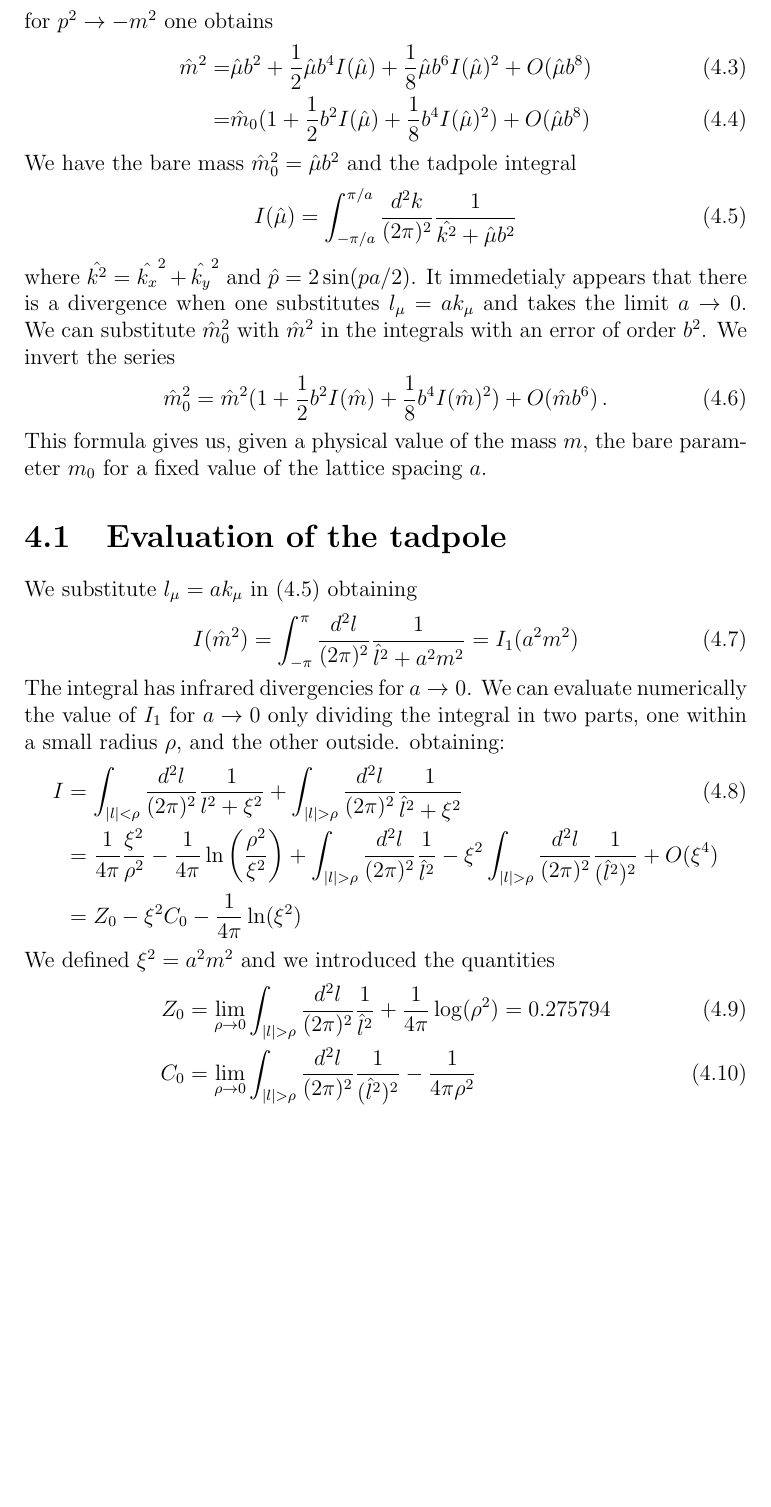
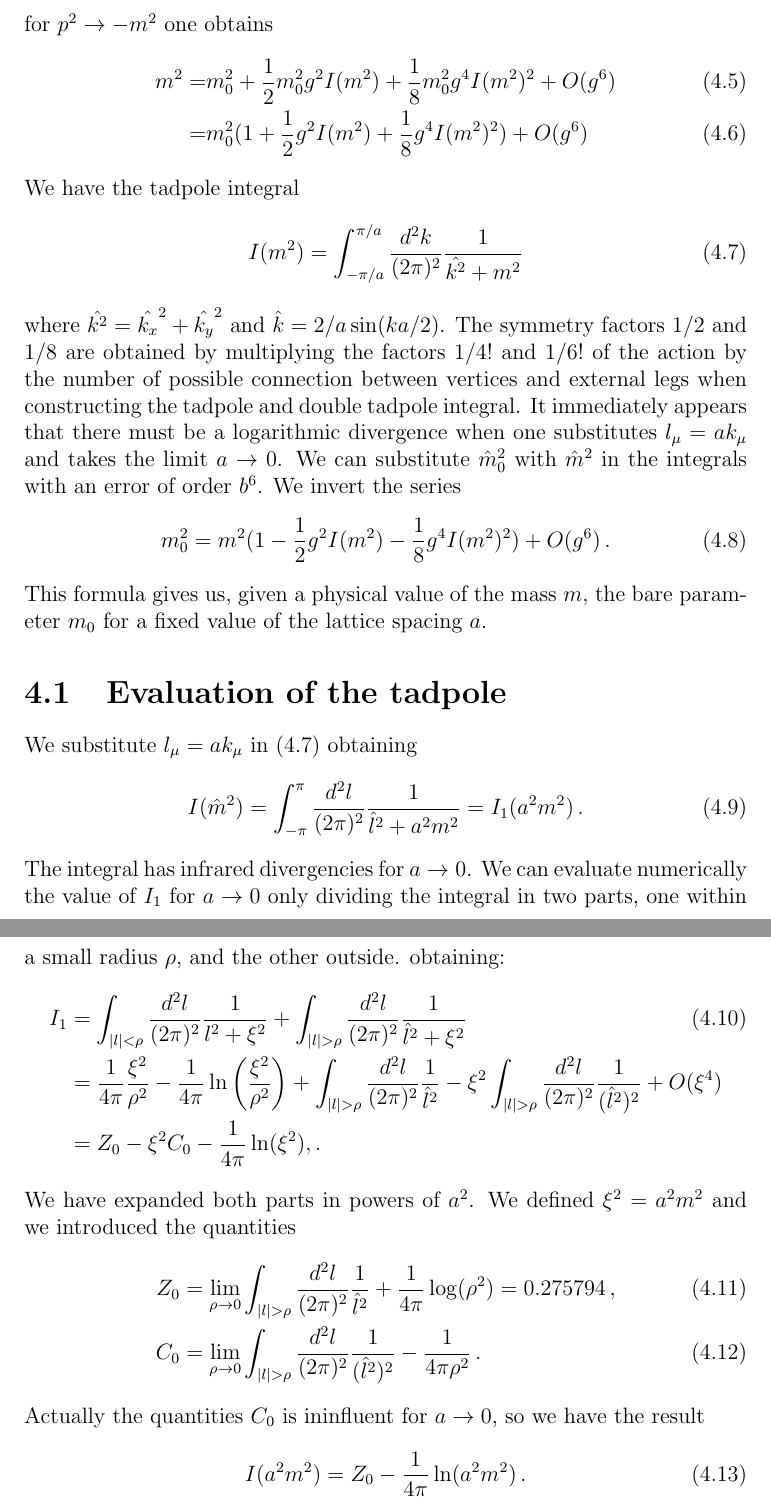
Before and after one commit to vinci128/sinh-gordon-latex, a LaTeX document (shgordon.tex): part of page 7 of 7 before the commit and two parts of pages 7 and 8 of 8 after it, the two joined at a grey line, cut so that both start at the same text, the shorter picture padded with empty space. Compiled offline with pdfLaTeX.

Commit message:
corrected factors

```diff
--- a/shgordon.tex
+++ b/shgordon.tex
@@ -68,31 +71,33 @@ The theory has an infinite number of interaction terms \begin{align}
   D(p^2) = \dfrac{1}{\hat{p^2}+ m^2} +O(\hat{p^2} +m^2)
 \end{equation}  for $p^2 \to -m^2$ one obtains \begin{align}
- \hat m^2=&  \hat \mu b^2 +\dfrac{1}{2}  \hat \mu b^4 I(\hat \mu)+ \dfrac{1}{8} \hat \mu b^6 I(\hat \mu)^2 + O(\hat \mu b^8) \\
- = & \hat m_0 (1 + \frac{1}{2}b^2 I( \hat \mu) + \frac{1}{8} b^4 I(\hat \mu)^2 ) + O(\hat \mu b^8 )
- \end{align} We have the bare mass $\hat m_0^2 =  \hat \mu b^2 $ and the tadpole integral \begin{equation}
+  m^2=&   m_0^2  +\dfrac{1}{2}   m_0^2 g^2 I( m^2)+ \dfrac{1}{8}  m_0^2 g^4 I( m^2)^2 + O(g^6) \\
+ = &  m_0^2 (1 + \frac{1}{2}g^2 I( m^2) + \frac{1}{8} g^4 I( m^2)^2 ) + O(g^6 )
+ \end{align} We have  the tadpole integral \begin{equation}
  \label{eq:tadpole}
- I(\hat \mu) = \int_{-\pi/a}^{\pi/a} \dfrac{d^2k}{(2 \pi)^2} \dfrac{1}{\hat{k^2} + \hat \mu b^2
+ I(m^2) = \int_{-\pi/a}^{\pi/a} \dfrac{d^2k}{(2 \pi)^2} \dfrac{1}{\hat{k^2} + m^2
   }
- \end{equation} where $\hat{k^2} = \hat{k_x}^2 + \hat{k_y}^2$ and $\hat p = 2 \sin (pa/2)$.
- It immedetialy appears that there is a divergence when one substitutes $l_\mu = a k_\mu$ and takes the limit $a\to 0$.
- We can substitute $\hat m_0^2$ with $\hat m^2$ in the integrals with an error of order $b^2$. We invert the series \begin{equation}
- \hat m_0^2 = \hat m^2(1 + \frac{1}{2}b^2 I( \hat m) + \frac{1}{8} b^4 I(\hat m)^2 ) + O(\hat m b^6 ) \,.
+ \end{equation} where $\hat{k^2} = \hat{k_x}^2 + \hat{k_y}^2$ and $\hat k = 2/a \sin (ka/2)$. The symmetry factors $1/2$ and $1/8$ are obtained by multiplying the factors $1/4!$ and $1/6!$ of the action by the number of possible connection between vertices and external legs when constructing the tadpole and double tadpole integral.
+ It immediately appears that there must be a logarithmic divergence when one substitutes $l_\mu = a k_\mu$ and takes the limit $a\to 0$.
+ We can substitute $\hat m_0^2$ with $\hat m^2$ in the integrals with an error of order $b^6$. We invert the series \begin{equation}
+  m_0^2 =  m^2(1 - \frac{1}{2}g^2 I(  m^2) - \frac{1}{8} g^4 I(m^2)^2 ) + O( g^6 ) \,.
  \end{equation} This formula gives us, given a physical value of the mass $m$, the bare parameter $m_0$ for a fixed value of the lattice spacing $a$.
  \section{Evaluation of the tadpole}
 
  We substitute $l_\mu = a k_\mu$ in \eqref{eq:tadpole} obtaining \begin{equation}
- I(\hat m^2) =  \int_{-\pi}^\pi \dfrac{d^2l}{(2 \pi)^2}\dfrac{1}{\hat l^2 + a^2m^2} =  I_1(a^2 m^2)
+ I(\hat m^2) =  \int_{-\pi}^\pi \dfrac{d^2l}{(2 \pi)^2}\dfrac{1}{\hat l^2 + a^2m^2} =  I_1(a^2 m^2) \,.
  \end{equation} The integral has infrared divergencies for $a \to 0$. We can evaluate numerically the value of $I_1$ for $a\to 0$ only dividing the integral in two parts, one within a small radius $\rho$, and the other outside.
  obtaining:
  \begin{align}
- I &= \int_{|l|< \rho} \dfrac{d^2l}{(2 \pi)^2} \dfrac{1}{l^2 + \xi^2} +\int_{|l|> \rho} \dfrac{d^2l}{(2 \pi)^2} \dfrac{1}{\hat l^2 + \xi^2}  \\
- &= \dfrac{1}{4 \pi} \dfrac{\xi^2}{\rho^2} - \dfrac{1}{4 \pi} \ln \left( \dfrac{\rho^2}{\xi^2}\right) + \int_{|l|> \rho} \dfrac{d^2l}{(2 \pi)^2} \dfrac{1}{\hat l^2 } - \xi^2 \int_{|l|> \rho} \dfrac{d^2l}{(2 \pi)^2} \dfrac{1}{(\hat l^2)^2}  +O(\xi^4) \nonumber \\
- &= Z_0 -\xi^2 C_0 -\dfrac{1}{4 \pi} \ln(\xi^2) \nonumber
- \end{align} We defined $\xi^2 = a^2 m^2$ and we introduced the quantities
+ I_1 &= \int_{|l|< \rho} \dfrac{d^2l}{(2 \pi)^2} \dfrac{1}{l^2 + \xi^2} +\int_{|l|> \rho} \dfrac{d^2l}{(2 \pi)^2} \dfrac{1}{\hat l^2 + \xi^2}  \\
+ &= \dfrac{1}{4 \pi} \dfrac{\xi^2}{\rho^2} - \dfrac{1}{4 \pi} \ln \left( \dfrac{\xi^2}{\rho^2}\right) + \int_{|l|> \rho} \dfrac{d^2l}{(2 \pi)^2} \dfrac{1}{\hat l^2 } - \xi^2 \int_{|l|> \rho} \dfrac{d^2l}{(2 \pi)^2} \dfrac{1}{(\hat l^2)^2}  +O(\xi^4) \nonumber \\
+ &= Z_0 -\xi^2 C_0 -\dfrac{1}{4 \pi} \ln(\xi^2) ,. \nonumber
+ \end{align} We have expanded both parts in powers of $a^2$. We defined $\xi^2 = a^2 m^2$ and we introduced the quantities
 \begin{align}
-Z_0 &= \lim_{\rho \to 0} \int_{|l|> \rho}  \dfrac{d^2l}{(2 \pi)^2} \dfrac{1}{\hat l^2 } + \dfrac{1}{4 \pi} \log(\rho^2)=0.275794 \\
-C_0 &= \lim_{\rho \to 0}  \int_{|l|> \rho}  \dfrac{d^2l}{(2 \pi)^2} \dfrac{1}{(\hat l^2)^2 } - \dfrac{1}{4 \pi \rho^2}
-\end{align}
+Z_0 &= \lim_{\rho \to 0} \int_{|l|> \rho}  \dfrac{d^2l}{(2 \pi)^2} \dfrac{1}{\hat l^2 } + \dfrac{1}{4 \pi} \log(\rho^2)=0.275794 \,, \\
+C_0 &= \lim_{\rho \to 0}  \int_{|l|> \rho}  \dfrac{d^2l}{(2 \pi)^2} \dfrac{1}{(\hat l^2)^2 } - \dfrac{1}{4 \pi \rho^2} \,.
+\end{align} Actually the quantities $C_0$ is ininfluent for $a\to 0$, so we have the result \begin{equation}
+I(a^2 m^2)= Z_0 - \dfrac{1}{4 \pi} \ln(a^2m^2) \,.
+\end{equation}
 
 
 
```
Also changed, not shown: shgordon.pdf, shgordon.tex (11 more changed lines), 4 other files.
